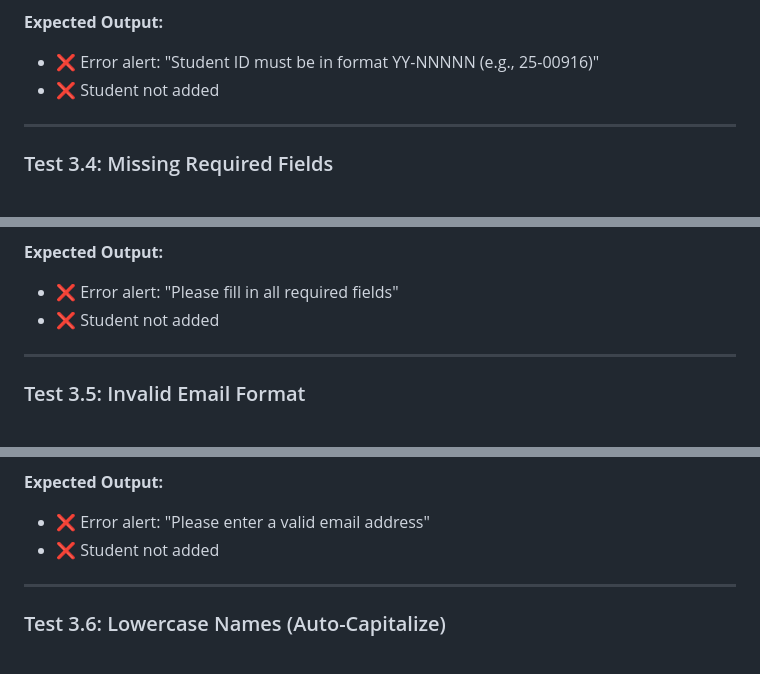
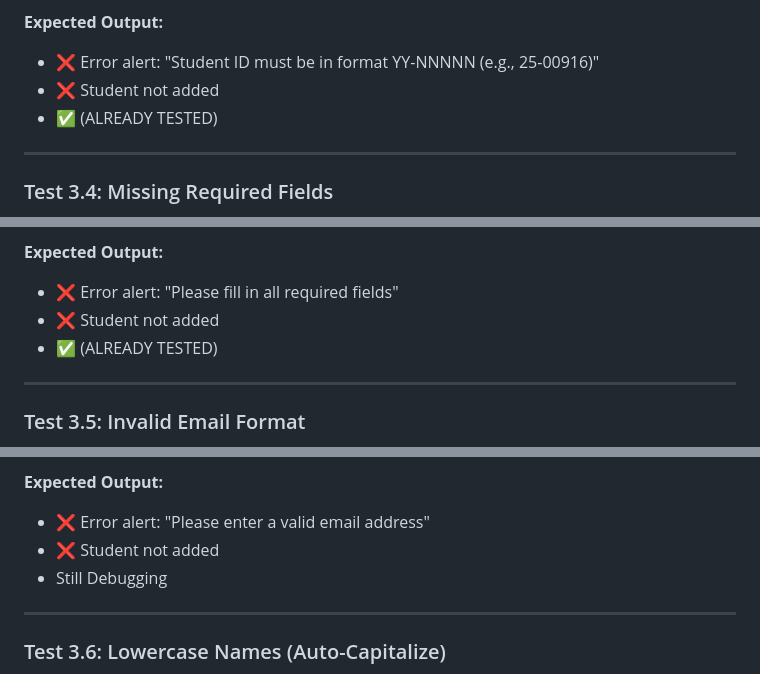
Before and after one commit to christianebacani/CRUD-Based-College-Enrollment-System, a Markdown page: MANUAL_TESTING_GUIDE.md, 3 parts joined by grey strips. Rendered like a GitHub page.

Commit message:
feat: Added notes to the testing guide markdown file

```diff
--- a/MANUAL_TESTING_GUIDE.md
+++ b/MANUAL_TESTING_GUIDE.md
@@ -246,7 +246,7 @@
 **Expected Output:**
 - ❌ Error alert: "Student ID must be in format YY-NNNNN (e.g., 25-00916)"
 - ❌ Student not added
-
+- ✅ (ALREADY TESTED)
 ---
 
 ### Test 3.4: Missing Required Fields
@@ -261,7 +261,7 @@
 **Expected Output:**
 - ❌ Error alert: "Please fill in all required fields"
 - ❌ Student not added
-
+- ✅ (ALREADY TESTED)
 ---
 
 ### Test 3.5: Invalid Email Format
@@ -277,7 +277,7 @@
 **Expected Output:**
 - ❌ Error alert: "Please enter a valid email address"
 - ❌ Student not added
-
+- Still Debugging
 ---
 
 ### Test 3.6: Lowercase Names (Auto-Capitalize)
```
